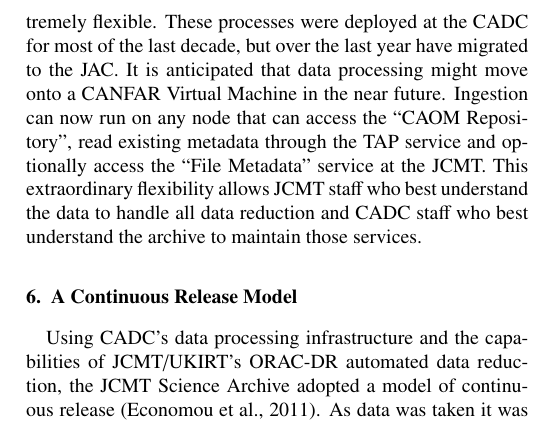
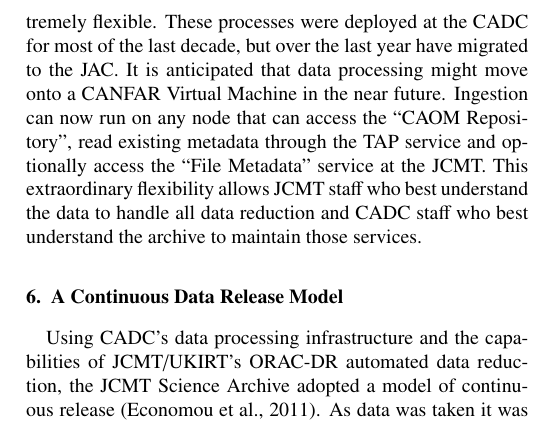
Before and after one commit to frossie/aandc-jsa, a LaTeX paper (acjsa.tex): part of one column of page 5 of 10, cut so that both start at the same text. Compiled offline with pdfLaTeX.

Commit message:
Continuous data release not continuous software release
although we did that as well.

```diff
--- a/acjsa.tex
+++ b/acjsa.tex
@@ -477,7 +477,7 @@
 
 The refactored system is quite modular and deployment is extremely flexible. These processes were deployed at the CADC for most of the last decade, but over the last year have migrated to the JAC.  It is anticipated that data processing might move onto a CANFAR Virtual Machine in the near future.  Ingestion can now run on any node that can access the ``CAOM Repository'', read existing metadata through the TAP service and optionally access the ``File Metadata'' service at the JCMT.   This extraordinary flexibility allows JCMT staff who best understand the data to handle all data reduction and CADC staff who best understand the archive to maintain those services.
 
-\section{A Continuous Release Model}
+\section{A Continuous Data Release Model}
 
 Using CADC's data processing infrastructure and the capabilities of
 JCMT/UKIRT's ORAC-DR automated data reduction, the JCMT Science
```
